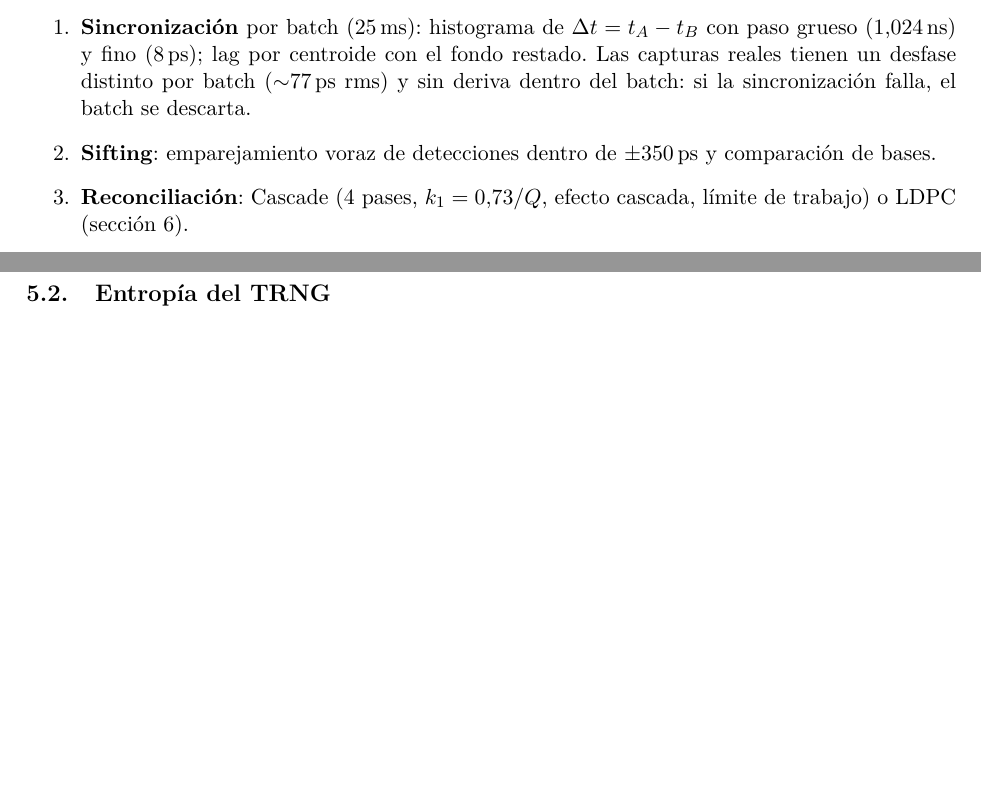
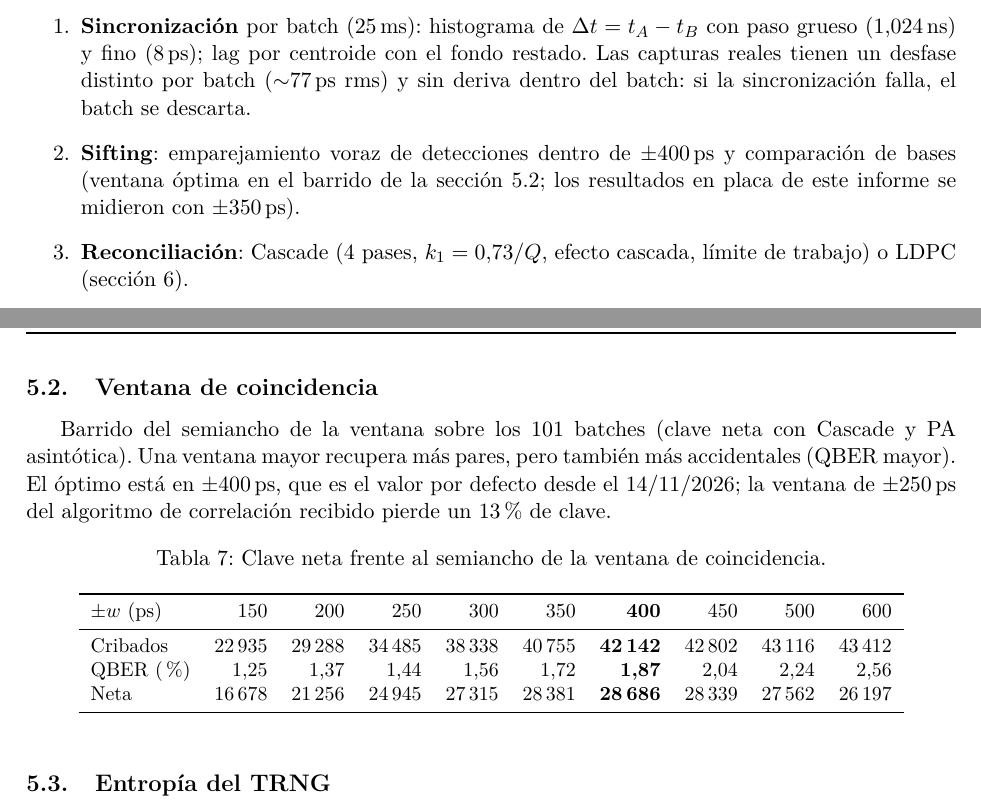
Before and after one commit to rubennc91/AURORA, a LaTeX paper (docs/report/main.tex): two parts of pages 3 and 4 of 8 before the commit and two parts of pages 3 and 5 of 8 after it, joined at a grey line, cut so that both start at the same text, the shorter picture padded with empty space. Compiled offline with pdfLaTeX.

Commit message:
Ventana de coincidencia por defecto +-400 ps (optimo del barrido)
DEFAULT_HALF_WINDOW_PS en aurora_host.h como unica fuente para el CLI, la
cadena autenticada, la aplicacion bare-metal, los datos embebidos y los
tests: 42.142 bits cribados y 28.686 netos (+1 %). Barrido de la ventana en
el informe.

Co-Authored-By: Claude Opus 5.5 <noreply@anthropic.com>
Claude-Session: https://claude.ai/code/session_01LVfHBHrAgBabsNtGTHKK96

```diff
--- a/docs/report/main.tex
+++ b/docs/report/main.tex
@@ -168,7 +168,7 @@ paralelizable); el código LDPC de la sección~\ref{sec:ldpc} está preparado co
         (1,024\,ns) y fino (8\,ps); lag por centroide con el fondo restado. Las capturas reales tienen un
         desfase distinto por batch ($\sim$77\,ps rms) y sin deriva dentro del batch: si la sincronización
         falla, el batch se descarta.
-  \item \textbf{Sifting}: emparejamiento voraz de detecciones dentro de $\pm350$\,ps y comparación de bases.
+  \item \textbf{Sifting}: emparejamiento voraz de detecciones dentro de $\pm400$\,ps y comparación de bases (ventana óptima en el barrido de la sección~\ref{sec:ventana}; los resultados en placa de este informe se midieron con $\pm350$\,ps).
   \item \textbf{Reconciliación}: Cascade (4 pases, $k_1 = 0{,}73/Q$, efecto cascada, límite de trabajo) o
         LDPC (sección~\ref{sec:ldpc}).
   \item \textbf{Verificación}: hash polinómico 2-universal módulo $2^{61}-1$ con semilla nueva del TRNG (64 bits).
@@ -278,6 +278,28 @@ Cadena autenticada & 40\,755 cribados $\rightarrow$ 29\,529 tras PA $\rightarrow
 Sync + sift ocupan $\sim$7,8\,ms por batch de 25\,ms (31\% del tiempo real), con margen para procesar en
 línea. El cuello de botella del post-procesado es la generación de semillas; se puede sacar del camino
 crítico generándolas en segundo plano mientras llegan los batches.
+
+\subsection{Ventana de coincidencia}
+\label{sec:ventana}
+Barrido del semiancho de la ventana sobre los 101 batches (clave neta con Cascade y PA asintótica). Una
+ventana mayor recupera más pares, pero también más accidentales (QBER mayor). El óptimo está en
+$\pm400$\,ps, que es el valor por defecto desde el 14/11/2026; la ventana de $\pm250$\,ps del algoritmo de
+correlación recibido pierde un 13\% de clave.
+
+\begin{table}[htbp]
+\centering
+\caption{Clave neta frente al semiancho de la ventana de coincidencia.}
+\small
+\begin{tabular}{lrrrrrrrrr}
+\toprule
+$\pm w$ (ps) & 150 & 200 & 250 & 300 & 350 & \textbf{400} & 450 & 500 & 600 \\
+\midrule
+Cribados & 22\,935 & 29\,288 & 34\,485 & 38\,338 & 40\,755 & \textbf{42\,142} & 42\,802 & 43\,116 & 43\,412 \\
+QBER (\%) & 1,25 & 1,37 & 1,44 & 1,56 & 1,72 & \textbf{1,87} & 2,04 & 2,24 & 2,56 \\
+Neta & 16\,678 & 21\,256 & 24\,945 & 27\,315 & 28\,381 & \textbf{28\,686} & 28\,339 & 27\,562 & 26\,197 \\
+\bottomrule
+\end{tabular}
+\end{table}
 
 \subsection{Entropía del TRNG}
 
```
Also changed, not shown: docs/REVIEW.md (+5 -0 lines), README.md, docs/report/AURORA_informe.pdf, 6 other files.
